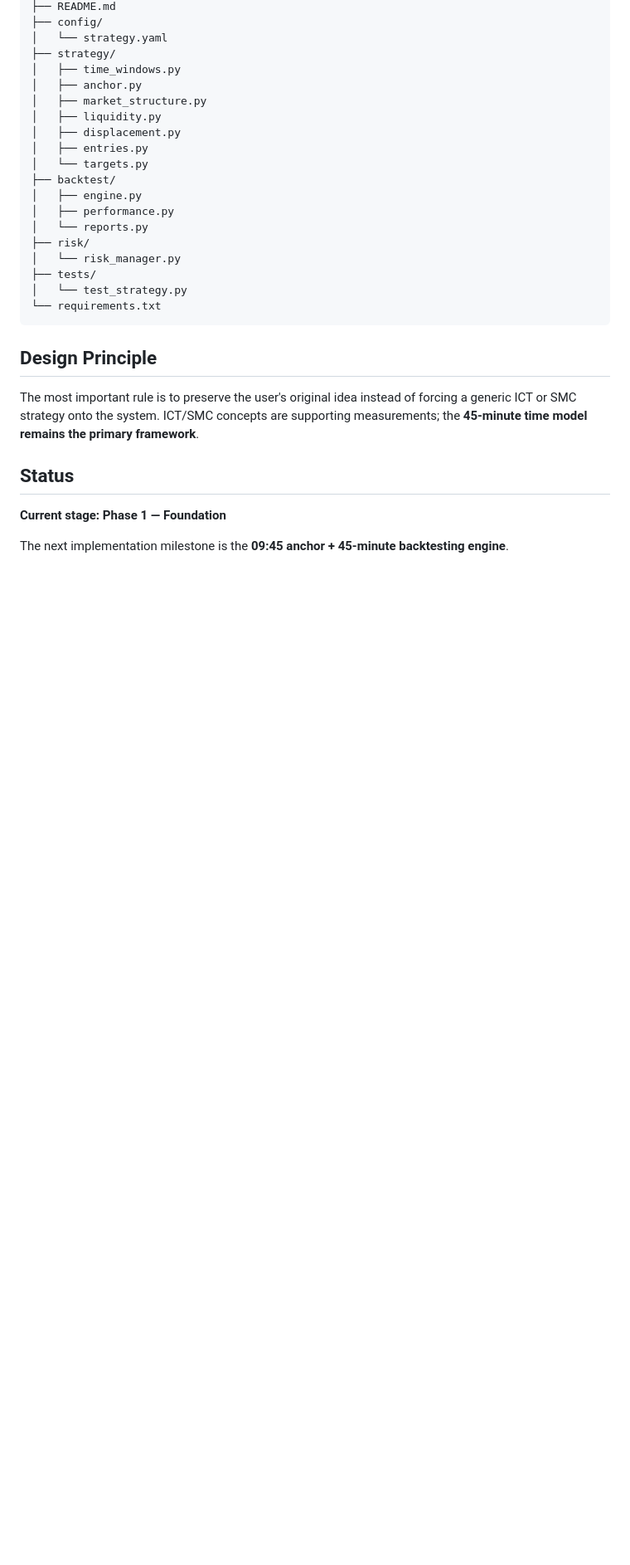
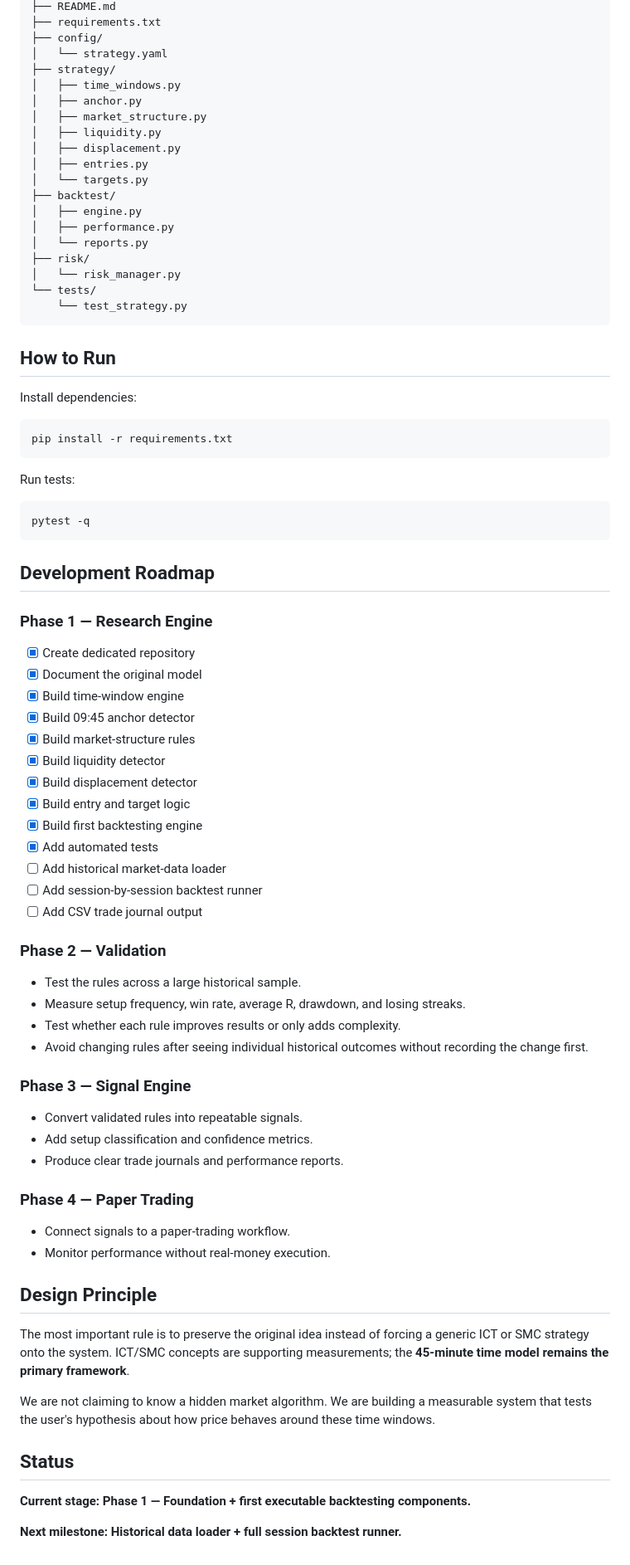
Before and after one commit to kabelogopane/Time-based-Trading-Robot, a Markdown page: README.md, the part around one of its changes. Shown at 83% size. GitHub-like rendering; blank space fills up the shorter version.

````diff
--- a/README.md
+++ b/README.md
@@ -77,4 +80,5 @@ Time-based-Trading-Robot/
 ├── README.md
+├── requirements.txt
 ├── config/
 │   └── strategy.yaml
 ├── strategy/
@@ -91,17 +95,64 @@ Time-based-Trading-Robot/
 │   └── reports.py
 ├── risk/
 │   └── risk_manager.py
-├── tests/
-│   └── test_strategy.py
-└── requirements.txt
+└── tests/
+    └── test_strategy.py
 ```
+
+## How to Run
+
+Install dependencies:
+
+```bash
+pip install -r requirements.txt
+```
+
+Run tests:
+
+```bash
+pytest -q
+```
+
+## Development Roadmap
+
+### Phase 1 — Research Engine
+- [x] Create dedicated repository
+- [x] Document the original model
+- [x] Build time-window engine
+- [x] Build 09:45 anchor detector
+- [x] Build market-structure rules
+- [x] Build liquidity detector
+- [x] Build displacement detector
+- [x] Build entry and target logic
+- [x] Build first backtesting engine
+- [x] Add automated tests
+- [ ] Add historical market-data loader
+- [ ] Add session-by-session backtest runner
+- [ ] Add CSV trade journal output
+
+### Phase 2 — Validation
+- Test the rules across a large historical sample.
+- Measure setup frequency, win rate, average R, drawdown, and losing streaks.
+- Test whether each rule improves results or only adds complexity.
+- Avoid changing rules after seeing individual historical outcomes without recording the change first.
+
+### Phase 3 — Signal Engine
+- Convert validated rules into repeatable signals.
+- Add setup classification and confidence metrics.
+- Produce clear trade journals and performance reports.
+
+### Phase 4 — Paper Trading
+- Connect signals to a paper-trading workflow.
+- Monitor performance without real-money execution.
 
 ## Design Principle
 
-The most important rule is to preserve the user's original idea instead of forcing a generic ICT or SMC strategy onto the system. ICT/SMC concepts are supporting measurements; the **45-minute time model remains the primary framework**.
+The most important rule is to preserve the original idea instead of forcing a generic ICT or SMC strategy onto the system. ICT/SMC concepts are supporting measurements; the **45-minute time model remains the primary framework**.
+
+We are not claiming to know a hidden market algorithm. We are building a measurable system that tests the user's hypothesis about how price behaves around these time windows.
 
 ## Status
 
-**Current stage: Phase 1 — Foundation**
+**Current stage: Phase 1 — Foundation + first executable backtesting components.**
 
-The next implementation milestone is the **09:45 anchor + 45-minute backtesting engine**.
+**Next milestone: Historical data loader + full session backtest runner.**
````
Also changed, not shown: other parts of README.md (+35 -32 lines).
